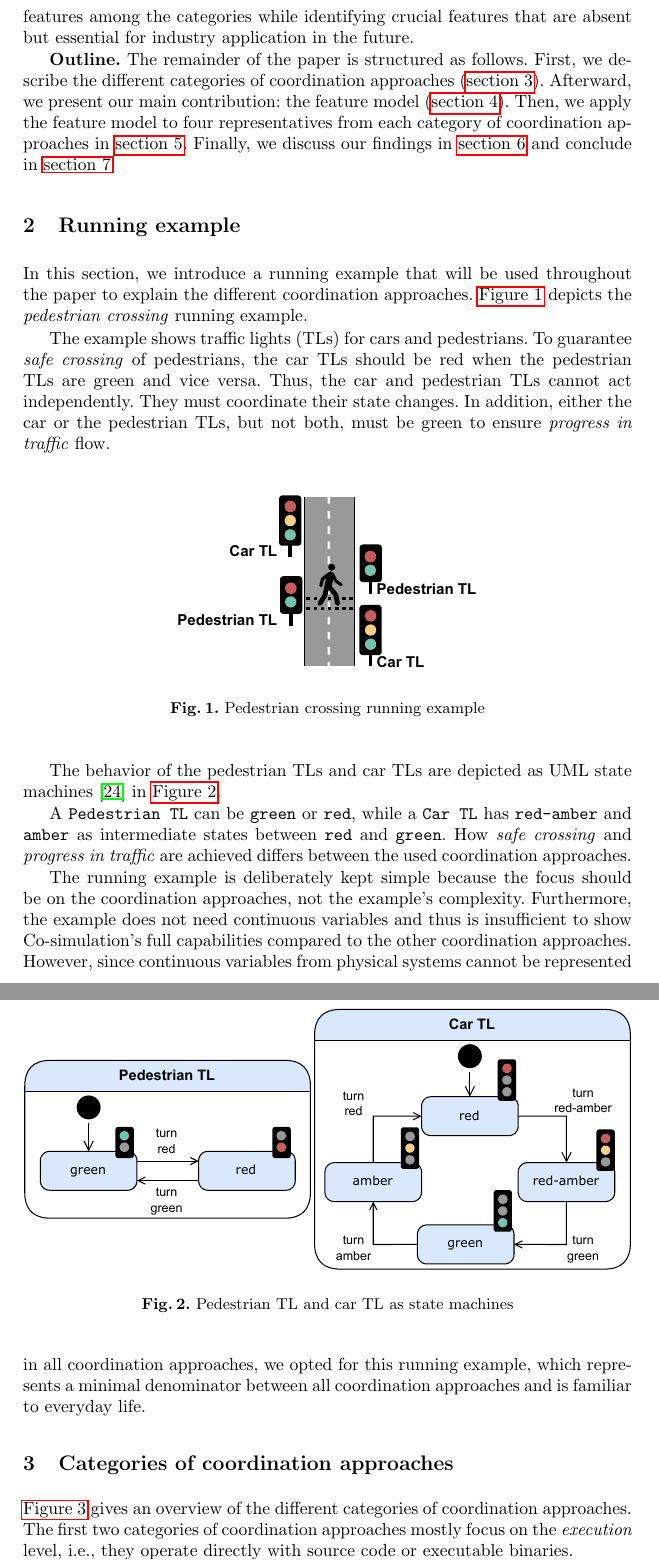
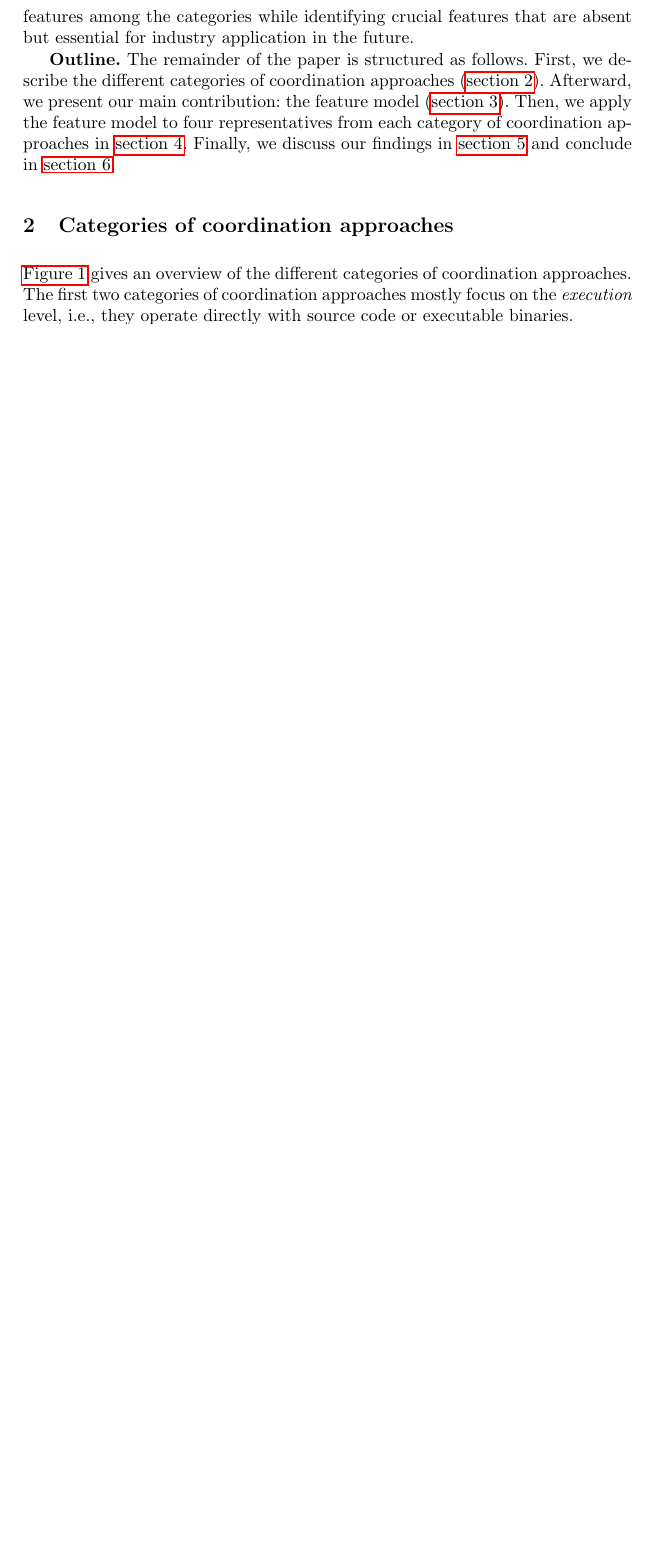
Before and after one commit to timKraeuter/Coordination-2024, a LaTeX thesis (main.tex): two parts of pages 2 and 3 of 17 before the commit and part of page 2 of 16 after it, the two joined at a grey line, cut so that both start at the same text, the shorter picture padded with empty space. Compiled offline with pdfLaTeX.

Commit message:
Remove running example

```diff
--- a/main.tex
+++ b/main.tex
@@ -110,40 +110,6 @@ First, we describe the different categories of coordination approaches (\autoref
 Afterward, we present our main contribution: the feature model (\autoref{sec:features}).
 Then, we apply the feature model to four representatives from each category of coordination approaches in \autoref{sec:application}.
 Finally, we discuss our findings in \autoref{sec:findings} and conclude in \autoref{sec:conclusion}.
-
-
-\section{Running example}
-In this section, we introduce a running example that will be used throughout the paper to explain the different coordination approaches.
-\autoref{fig:overviewRunningExample} depicts the \textit{pedestrian crossing} running example.
-
-The example shows traffic lights (TLs) for cars and pedestrians.
-To guarantee \textit{safe crossing} of pedestrians, the car TLs should be red when the pedestrian TLs are green and vice versa.
-Thus, the car and pedestrian TLs cannot act independently.
-They must coordinate their state changes.
-In addition, either the car or the pedestrian TLs, but not both, must be green to ensure \textit{progress in traffic} flow.
-
-\begin{figure}[ht]
-	\centering
-	\includegraphics[width=0.5\textwidth]{images/running_example_schematic}
-	\caption{Pedestrian crossing running example}
-	\label{fig:overviewRunningExample}
-\end{figure}
-
-The behavior of the pedestrian TLs and car TLs are depicted as UML state machines \cite{objectmanagementgroupUnifiedModelingLanguage2017} in \autoref{fig:stateMachinesRunningExample}.
-
-\begin{figure}[ht]
-	\centering
-	\includegraphics[width=1\textwidth]{images/running_example_models}
-	\caption{Pedestrian TL and car TL as state machines}
-	\label{fig:stateMachinesRunningExample}
-\end{figure}
-
-A \texttt{Pedestrian TL} can be \texttt{green} or \texttt{red}, while a \texttt{Car TL} has \texttt{red-amber} and \texttt{amber} as intermediate states between \texttt{red} and \texttt{green}.
-How \textit{safe crossing} and \textit{progress in traffic} are achieved differs between the used coordination approaches.
-
-The running example is deliberately kept simple because the focus should be on the coordination approaches, not the example's complexity.
-Furthermore, the example does not need continuous variables and thus is insufficient to show Co-simulation's full capabilities compared to the other coordination approaches.
-However, since continuous variables from physical systems cannot be represented in all coordination approaches, we opted for this running example, which represents a minimal denominator between all coordination approaches and is familiar to everyday life.
 
 \section{Categories of coordination approaches} \label{sec:approaches}
 
```
Also changed, not shown: images/running_example_models.pdf (deleted), images/running_example_schematic.pdf (deleted).
